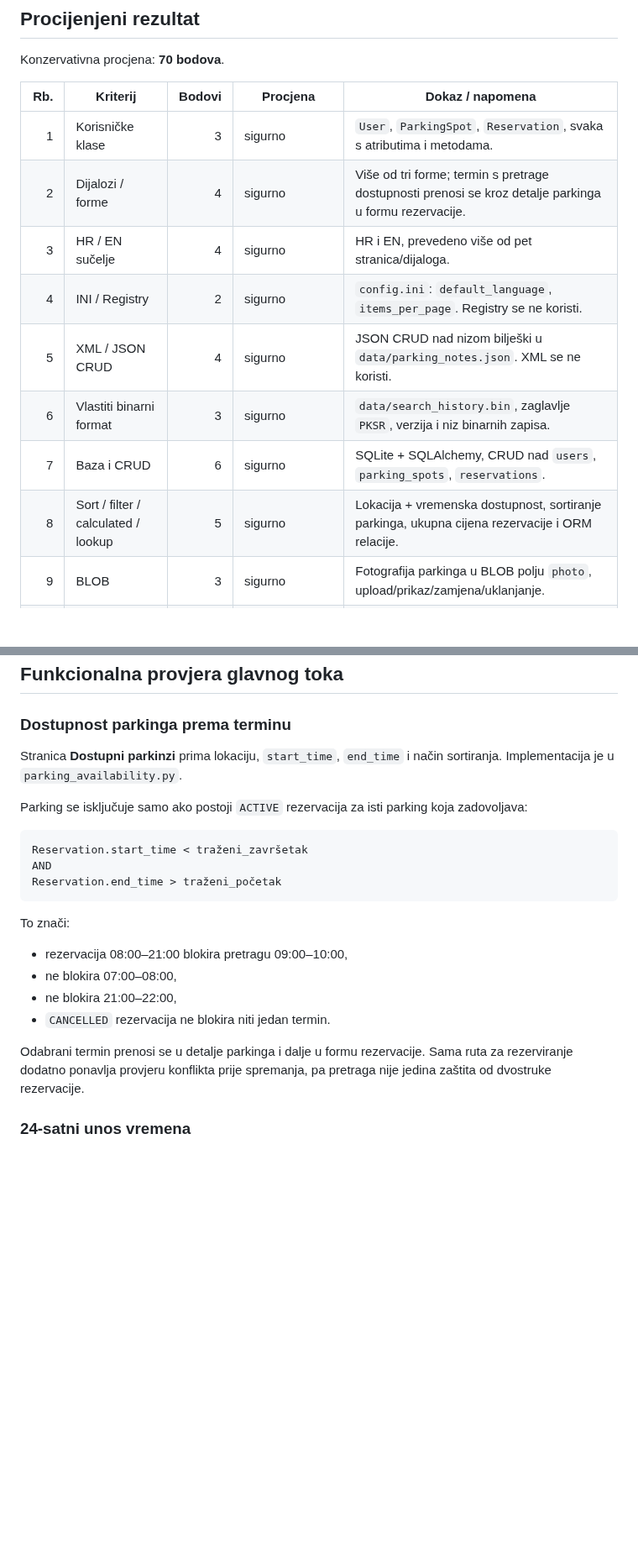
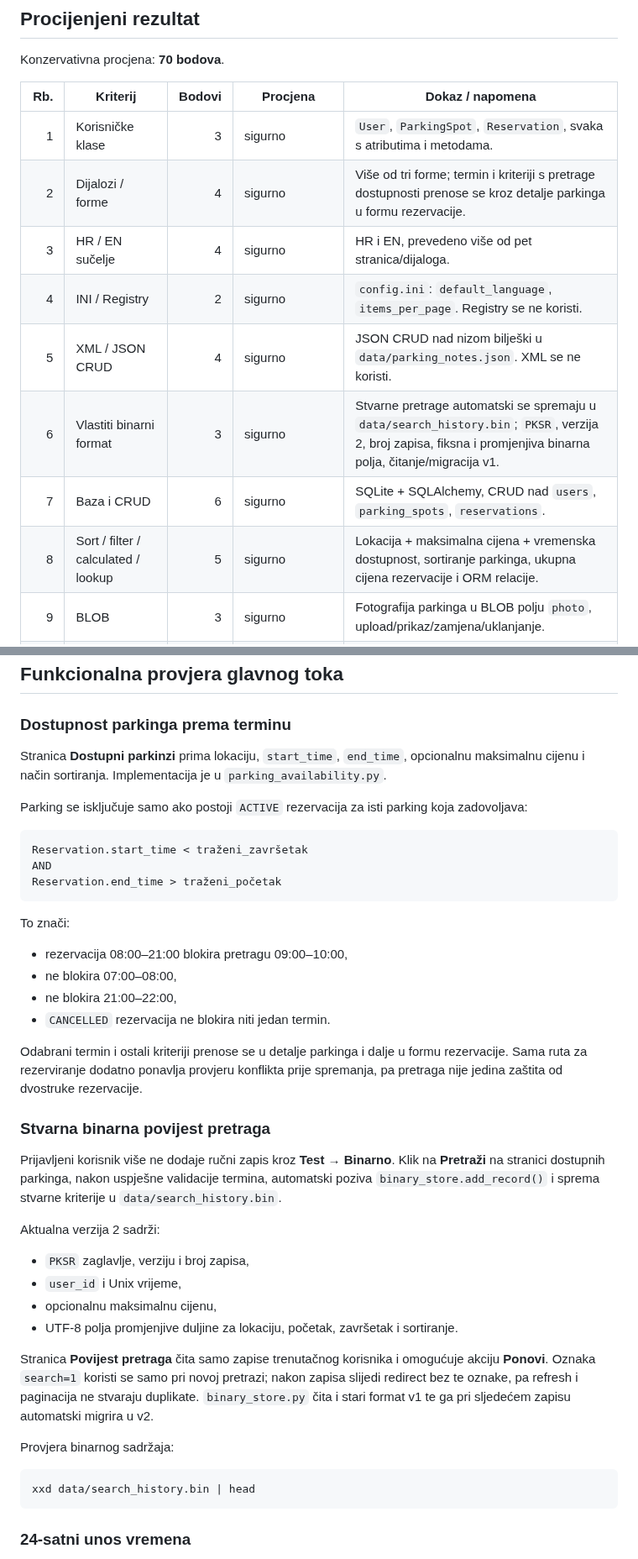
Before and after one commit to HeadshotFTW/ParKING, a Markdown page: AUDIT.md, 2 parts joined by grey strips. Shown at 84% size. Drawn GitHub-style; blank space fills up the shorter version.

Commit message:
Audit integrated binary search history

````diff
--- a/AUDIT.md
+++ b/AUDIT.md
@@ -9,13 +9,13 @@ Konzervativna procjena: **70 bodova**.
 | Rb. | Kriterij | Bodovi | Procjena | Dokaz / napomena |
 |---:|---|---:|---|---|
 | 1 | Korisničke klase | 3 | sigurno | `User`, `ParkingSpot`, `Reservation`, svaka s atributima i metodama. |
-| 2 | Dijalozi / forme | 4 | sigurno | Više od tri forme; termin s pretrage dostupnosti prenosi se kroz detalje parkinga u formu rezervacije. |
+| 2 | Dijalozi / forme | 4 | sigurno | Više od tri forme; termin i kriteriji s pretrage dostupnosti prenose se kroz detalje parkinga u formu rezervacije. |
 | 3 | HR / EN sučelje | 4 | sigurno | HR i EN, prevedeno više od pet stranica/dijaloga. |
 | 4 | INI / Registry | 2 | sigurno | `config.ini`: `default_language`, `items_per_page`. Registry se ne koristi. |
 | 5 | XML / JSON CRUD | 4 | sigurno | JSON CRUD nad nizom bilješki u `data/parking_notes.json`. XML se ne koristi. |
-| 6 | Vlastiti binarni format | 3 | sigurno | `data/search_history.bin`, zaglavlje `PKSR`, verzija i niz binarnih zapisa. |
+| 6 | Vlastiti binarni format | 3 | sigurno | Stvarne pretrage automatski se spremaju u `data/search_history.bin`; `PKSR`, verzija 2, broj zapisa, fiksna i promjenjiva binarna polja, čitanje/migracija v1. |
 | 7 | Baza i CRUD | 6 | sigurno | SQLite + SQLAlchemy, CRUD nad `users`, `parking_spots`, `reservations`. |
-| 8 | Sort / filter / calculated / lookup | 5 | sigurno | Lokacija + vremenska dostupnost, sortiranje parkinga, ukupna cijena rezervacije i ORM relacije. |
+| 8 | Sort / filter / calculated / lookup | 5 | sigurno | Lokacija + maksimalna cijena + vremenska dostupnost, sortiranje parkinga, ukupna cijena rezervacije i ORM relacije. |
 | 9 | BLOB | 3 | sigurno | Fotografija parkinga u BLOB polju `photo`, upload/prikaz/zamjena/uklanjanje. |
 | 10 | Izvještaj / PDF / master-detail | 5 | sigurno | PDF potvrda rezervacije s podacima iz tri povezane tablice. |
 | 11 | Dretve / thread pool | 5 | sigurno | `ThreadPoolExecutor(max_workers=3)`, tri Open-Meteo HTTP poziva, prikaz ubrzanja. |
@@ -48,7 +48,7 @@ Kriterij 12 i neimplementirani kriteriji nisu uključeni u zbroj.
 
 ### Dostupnost parkinga prema terminu
 
-Stranica **Dostupni parkinzi** prima lokaciju, `start_time`, `end_time` i način sortiranja. Implementacija je u `parking_availability.py`.
+Stranica **Dostupni parkinzi** prima lokaciju, `start_time`, `end_time`, opcionalnu maksimalnu cijenu i način sortiranja. Implementacija je u `parking_availability.py`.
 
 Parking se isključuje samo ako postoji `ACTIVE` rezervacija za isti parking koja zadovoljava:
 
@@ -65,7 +65,26 @@ To znači:
 - ne blokira 21:00–22:00,
 - `CANCELLED` rezervacija ne blokira niti jedan termin.
 
-Odabrani termin prenosi se u detalje parkinga i dalje u formu rezervacije. Sama ruta za rezerviranje dodatno ponavlja provjeru konflikta prije spremanja, pa pretraga nije jedina zaštita od dvostruke rezervacije.
+Odabrani termin i ostali kriteriji prenose se u detalje parkinga i dalje u formu rezervacije. Sama ruta za rezerviranje dodatno ponavlja provjeru konflikta prije spremanja, pa pretraga nije jedina zaštita od dvostruke rezervacije.
+
+### Stvarna binarna povijest pretraga
+
+Prijavljeni korisnik više ne dodaje ručni zapis kroz **Test → Binarno**. Klik na **Pretraži** na stranici dostupnih parkinga, nakon uspješne validacije termina, automatski poziva `binary_store.add_record()` i sprema stvarne kriterije u `data/search_history.bin`.
+
+Aktualna verzija 2 sadrži:
+
+- `PKSR` zaglavlje, verziju i broj zapisa,
+- `user_id` i Unix vrijeme,
+- opcionalnu maksimalnu cijenu,
+- UTF-8 polja promjenjive duljine za lokaciju, početak, završetak i sortiranje.
+
+Stranica **Povijest pretraga** čita samo zapise trenutačnog korisnika i omogućuje akciju **Ponovi**. Oznaka `search=1` koristi se samo pri novoj pretrazi; nakon zapisa slijedi redirect bez te oznake, pa refresh i paginacija ne stvaraju duplikate. `binary_store.py` čita i stari format v1 te ga pri sljedećem zapisu automatski migrira u v2.
+
+Provjera binarnog sadržaja:
+
+```bash
+xxd data/search_history.bin | head
+```
 
 ### 24-satni unos vremena
 
````
Also changed, not shown: other parts of AUDIT.md (+1 -1 lines).
